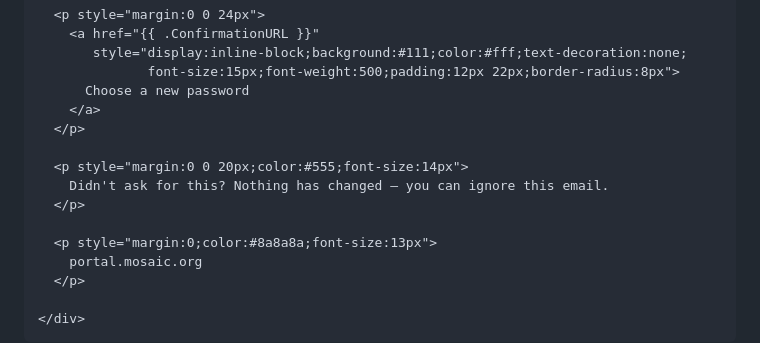
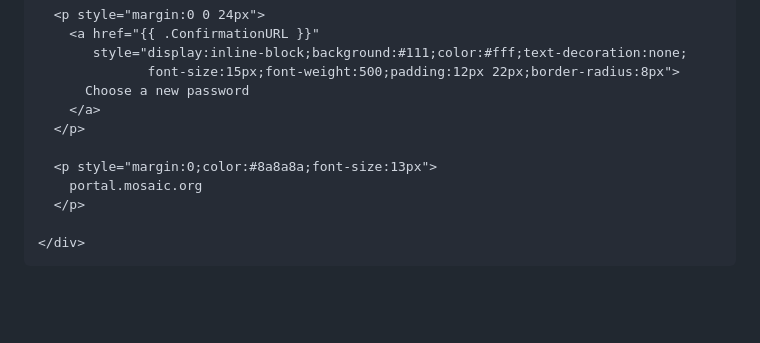
Before and after one commit to mosaiclosangeles/mosaicportal, a Markdown page: docs/auth-emails.md, the part around the change. GitHub-like rendering; blank space fills up the shorter version.

Commit message:
Drop the "Didn't ask for this?" line from the reset email
Hannita, 10 Sep. Same instinct as cutting "the invite was meant for you if it
landed in your inbox by mistake" — boilerplate reassurance nobody reads,
against a heading that already says exactly what the email is.

Co-Authored-By: Claude Opus 5 <noreply@anthropic.com>
Claude-Session: https://claude.ai/code/session_01MVByj91u3gjkQjRZ3Rqg7Y

```diff
--- a/docs/auth-emails.md
+++ b/docs/auth-emails.md
@@ -146,10 +146,6 @@ Reset your Mosaic Portal password
     </a>
   </p>
 
-  <p style="margin:0 0 20px;color:#555;font-size:14px">
-    Didn't ask for this? Nothing has changed — you can ignore this email.
-  </p>
-
   <p style="margin:0;color:#8a8a8a;font-size:13px">
     portal.mosaic.org
   </p>
```
